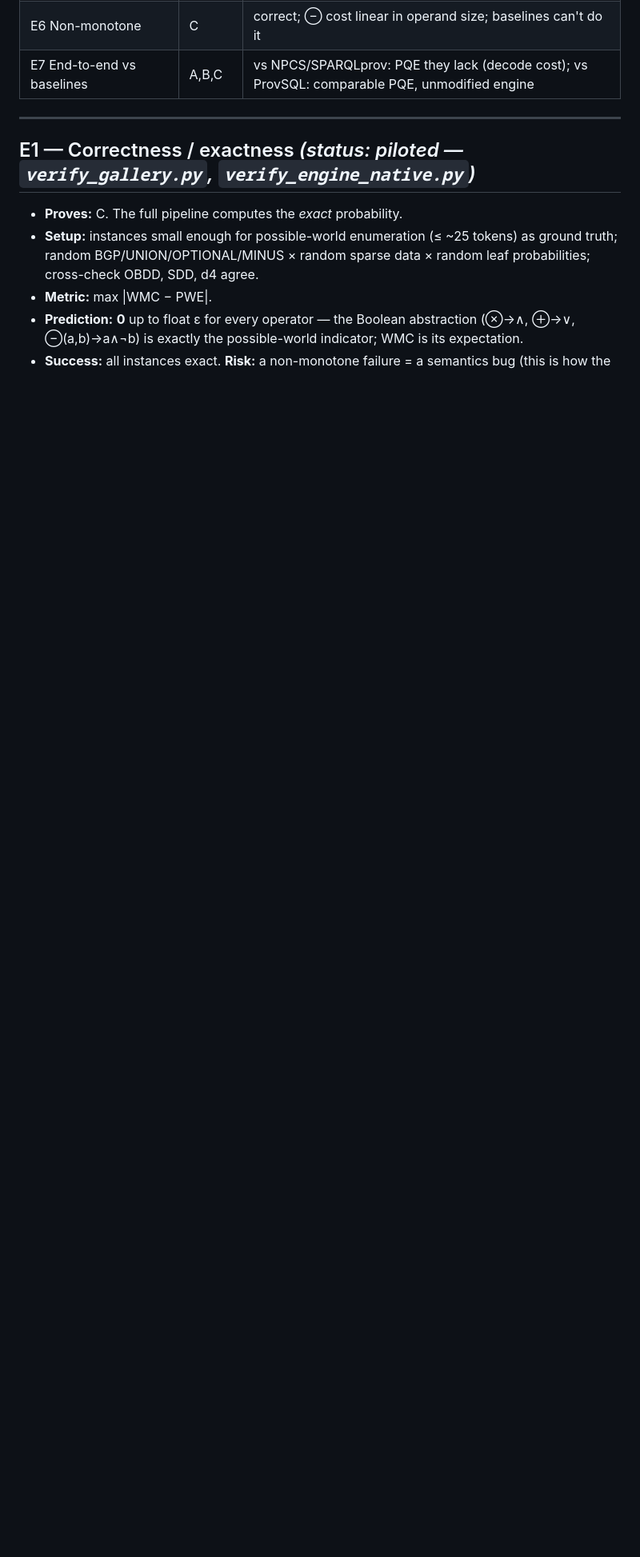
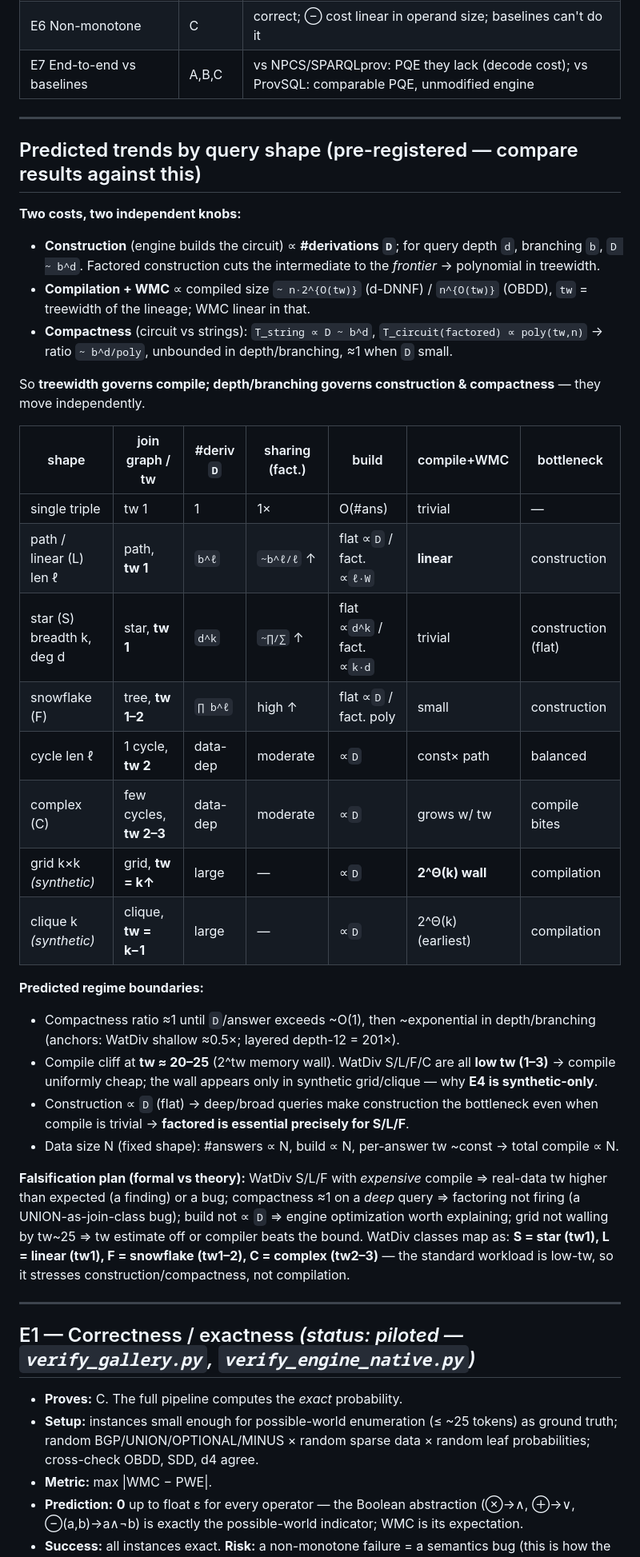
Before and after one commit to 0sidewalkenforcer0/SPARQLcirc, a Markdown page: EVALUATION.md, the part around the change. Shown at 80% size. Drawn GitHub-style; blank space fills up the shorter version.

Commit message:
docs: pre-registered per-query-shape trend predictions in EVALUATION.md
Two-knob cost model (construction ∝ #derivations; compile ∝ 2^treewidth), a
shape→trend table (path/star/snowflake/cycle/complex/grid/clique), regime
boundaries, and a falsification plan for comparing formal results to theory.

```diff
--- a/EVALUATION.md
+++ b/EVALUATION.md
@@ -21,6 +21,51 @@ claim from the paper.
 | E5 Factored vs flat | D | star ≈ ∏deg/∑deg; deep chain ≈ W^{k−2}; path = 1× |
 | E6 Non-monotone | C | correct; ⊖ cost linear in operand size; baselines can't do it |
 | E7 End-to-end vs baselines | A,B,C | vs NPCS/SPARQLprov: PQE they lack (decode cost); vs ProvSQL: comparable PQE, unmodified engine |
+
+---
+
+## Predicted trends by query shape (pre-registered — compare results against this)
+
+**Two costs, two independent knobs:**
+- **Construction** (engine builds the circuit) ∝ **#derivations `D`**; for query depth `d`,
+  branching `b`, `D ~ b^d`. Factored construction cuts the intermediate to the *frontier* →
+  polynomial in treewidth.
+- **Compilation + WMC** ∝ compiled size `~ n·2^{O(tw)}` (d-DNNF) / `n^{O(tw)}` (OBDD),
+  `tw` = treewidth of the lineage; WMC linear in that.
+- **Compactness** (circuit vs strings): `T_string ∝ D ~ b^d`, `T_circuit(factored) ∝
+  poly(tw,n)` → ratio `~ b^d/poly`, unbounded in depth/branching, ≈1 when `D` small.
+
+So **treewidth governs compile; depth/branching governs construction & compactness** — they
+move independently.
+
+| shape | join graph / tw | #deriv `D` | sharing (fact.) | build | compile+WMC | bottleneck |
+|---|---|---|---|---|---|---|
+| single triple | tw 1 | 1 | 1× | O(#ans) | trivial | — |
+| path / linear (L) len ℓ | path, **tw 1** | `b^ℓ` | `~b^ℓ/ℓ` ↑ | flat ∝`D` / fact. ∝`ℓ·W` | **linear** | construction |
+| star (S) breadth k, deg d | star, **tw 1** | `d^k` | `~∏/∑` ↑ | flat ∝`d^k` / fact. ∝`k·d` | trivial | construction (flat) |
+| snowflake (F) | tree, **tw 1–2** | `∏ b^ℓ` | high ↑ | flat ∝`D` / fact. poly | small | construction |
+| cycle len ℓ | 1 cycle, **tw 2** | data-dep | moderate | ∝`D` | const× path | balanced |
+| complex (C) | few cycles, **tw 2–3** | data-dep | moderate | ∝`D` | grows w/ tw | compile bites |
+| grid k×k *(synthetic)* | grid, **tw = k↑** | large | — | ∝`D` | **2^Θ(k) wall** | compilation |
+| clique k *(synthetic)* | clique, **tw = k−1** | large | — | ∝`D` | 2^Θ(k) (earliest) | compilation |
+
+**Predicted regime boundaries:**
+- Compactness ratio ≈1 until `D`/answer exceeds ~O(1), then ~exponential in depth/branching
+  (anchors: WatDiv shallow ≈0.5×; layered depth-12 = 201×).
+- Compile cliff at **tw ≈ 20–25** (2^tw memory wall). WatDiv S/L/F/C are all **low tw (1–3)**
+  → compile uniformly cheap; the wall appears only in synthetic grid/clique — why **E4 is
+  synthetic-only**.
+- Construction ∝ `D` (flat) → deep/broad queries make construction the bottleneck even when
+  compile is trivial → **factored is essential precisely for S/L/F**.
+- Data size N (fixed shape): #answers ∝ N, build ∝ N, per-answer tw ~const → total compile ∝ N.
+
+**Falsification plan (formal vs theory):** WatDiv S/L/F with *expensive* compile ⇒ real-data
+tw higher than expected (a finding) or a bug; compactness ≈1 on a *deep* query ⇒ factoring
+not firing (a UNION-as-join-class bug); build not ∝ `D` ⇒ engine optimization worth
+explaining; grid not walling by tw~25 ⇒ tw estimate off or compiler beats the bound. WatDiv
+classes map as: **S = star (tw1), L = linear (tw1), F = snowflake (tw1–2), C = complex
+(tw2–3)** — the standard workload is low-tw, so it stresses construction/compactness, not
+compilation.
 
 ---
 
```
